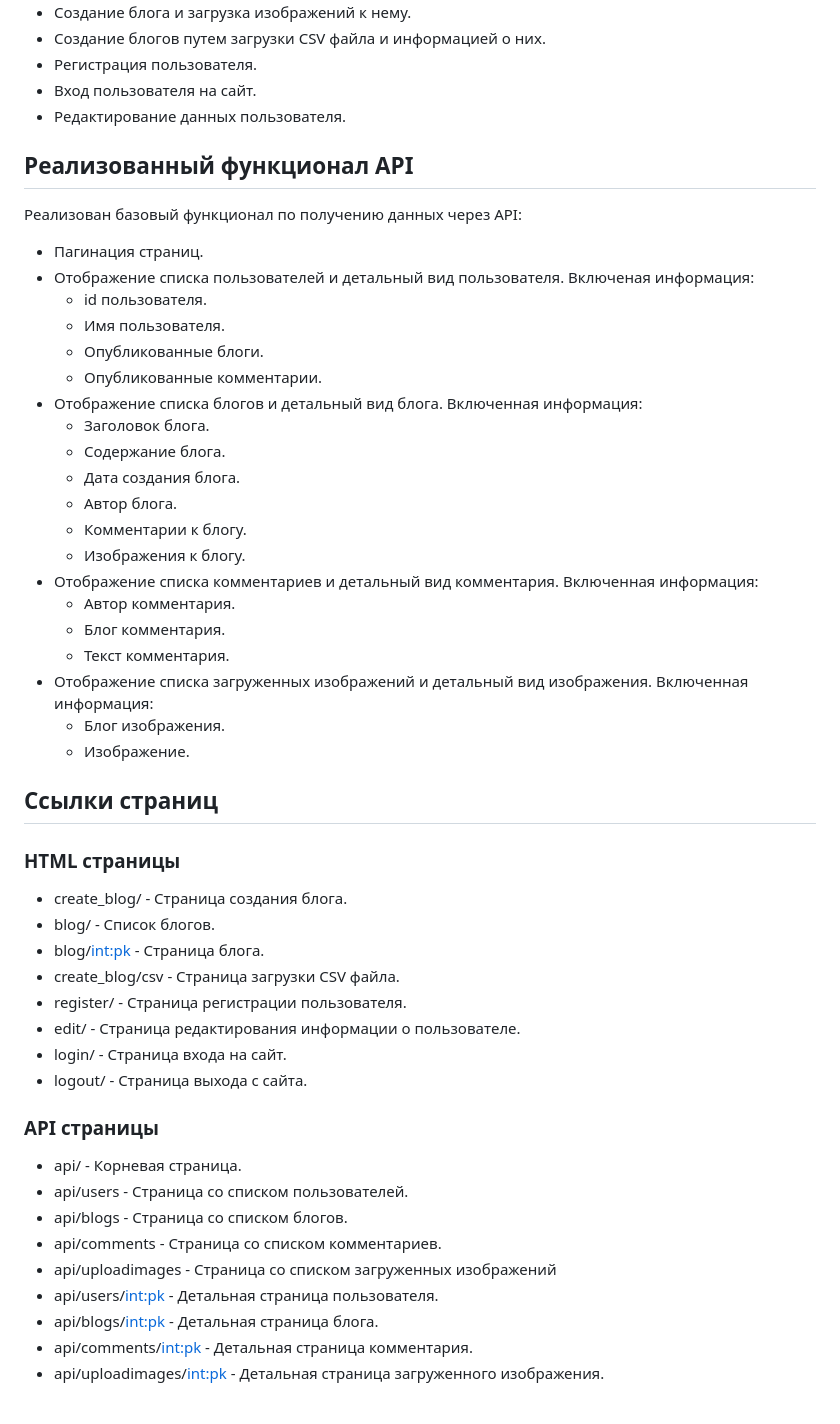
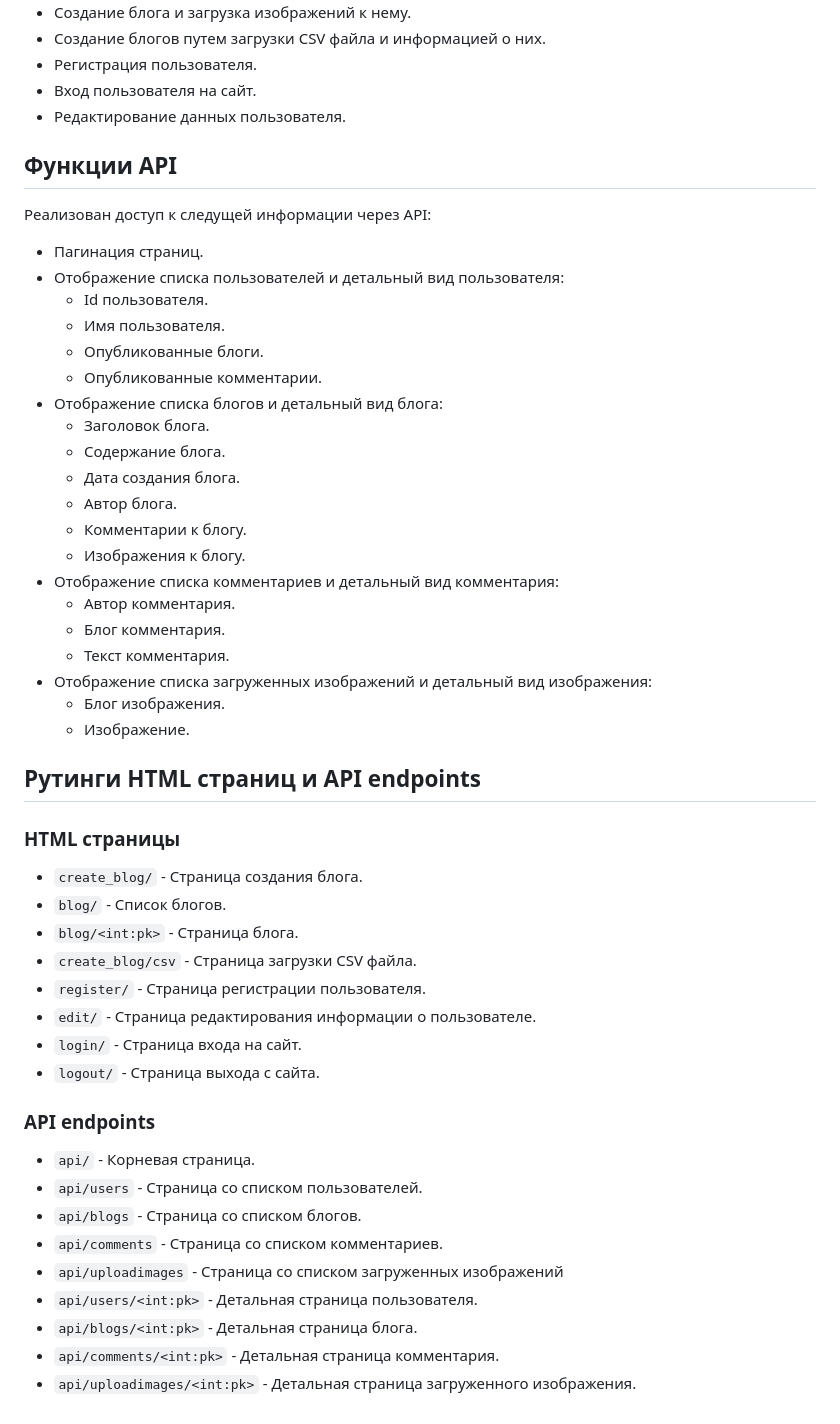
Before and after one commit to GeorgeKuzora/blog_site_project, a Markdown page: README.md, the part around one of its changes. GitHub-like rendering.

Commit message:
Changed project README

```diff
--- a/README.md
+++ b/README.md
@@ -50,45 +74,53 @@
 - Регистрация пользователя.
 - Вход пользователя на сайт.
 - Редактирование данных пользователя.
-## Реализованный функционал API
-Реализован базовый функционал по получению данных через API:
+
+## Функции API
+
+Реализован доступ к следущей информации через API:
+
 - Пагинация страниц.
-- Отображение списка пользователей и детальный вид пользователя. Включеная информация:
-  - id пользователя.
+- Отображение списка пользователей и детальный вид пользователя:
+  - Id пользователя.
   - Имя пользователя.
   - Опубликованные блоги.
   - Опубликованные комментарии.
-- Отображение списка блогов и детальный вид блога. Включенная информация:
+- Отображение списка блогов и детальный вид блога:
   - Заголовок блога.
   - Содержание блога.
   - Дата создания блога.
   - Автор блога.
   - Комментарии к блогу.
   - Изображения к блогу.
-- Отображение списка комментариев и детальный вид комментария. Включенная информация:
+- Отображение списка комментариев и детальный вид комментария:
   - Автор комментария.
   - Блог комментария.
   - Текст комментария.
-- Отображение списка загруженных изображений и детальный вид изображения. Включенная информация:
+- Отображение списка загруженных изображений и детальный вид изображения:
   - Блог изображения.
   - Изображение.
-## Ссылки страниц
+
+## Рутинги HTML страниц и API endpoints
+
 ### HTML страницы
-- create_blog/ - Страница создания блога.
-- blog/ - Список блогов.
-- blog/<int:pk> - Страница блога.
-- create_blog/csv - Страница загрузки CSV файла.
-- register/ - Страница регистрации пользователя.
-- edit/ - Страница редактирования информации о пользователе.
-- login/ - Страница входа на сайт.
-- logout/ - Страница выхода с сайта.
-### API страницы
-- api/ - Корневая страница.
-- api/users - Страница со списком пользователей.
-- api/blogs - Страница со списком блогов.
-- api/comments - Страница со списком комментариев.
-- api/uploadimages - Страница со списком загруженных изображений
-- api/users/<int:pk> - Детальная страница пользователя.
-- api/blogs/<int:pk> - Детальная страница блога.
-- api/comments/<int:pk> - Детальная страница комментария.
-- api/uploadimages/<int:pk> - Детальная страница загруженного изображения.
+
+- `create_blog/` - Страница создания блога.
+- `blog/` - Список блогов.
+- `blog/<int:pk>` - Страница блога.
+- `create_blog/csv` - Страница загрузки CSV файла.
+- `register/` - Страница регистрации пользователя.
+- `edit/` - Страница редактирования информации о пользователе.
+- `login/` - Страница входа на сайт.
+- `logout/` - Страница выхода с сайта.
+
+### API endpoints
+
+- `api/` - Корневая страница.
+- `api/users` - Страница со списком пользователей.
+- `api/blogs` - Страница со списком блогов.
+- `api/comments` - Страница со списком комментариев.
+- `api/uploadimages` - Страница со списком загруженных изображений
+- `api/users/<int:pk>` - Детальная страница пользователя.
+- `api/blogs/<int:pk>` - Детальная страница блога.
+- `api/comments/<int:pk>` - Детальная страница комментария.
+- `api/uploadimages/<int:pk>` - Детальная страница загруженного изображения.
```
Also changed, not shown: other parts of README.md (+66 -42 lines).
